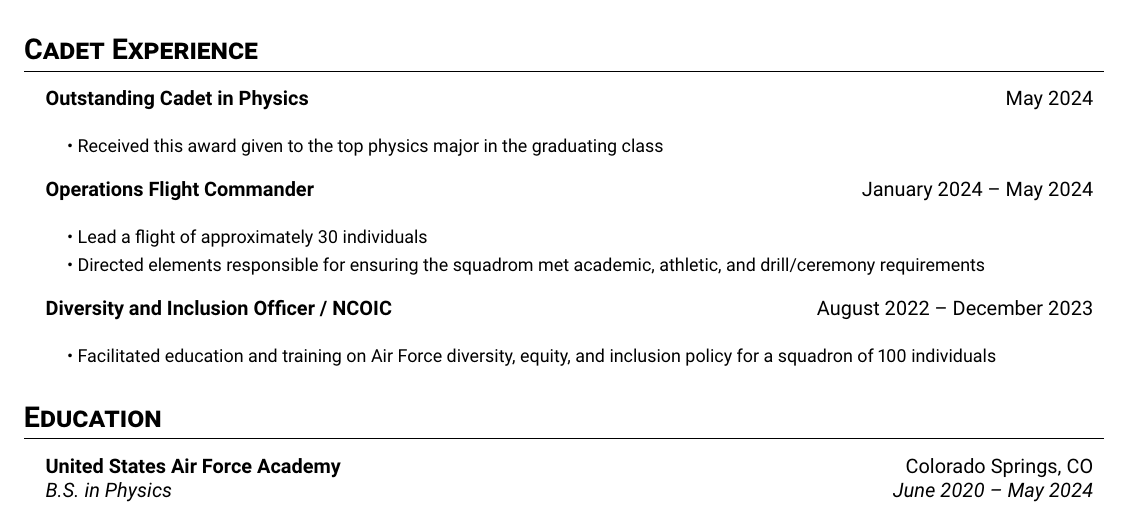
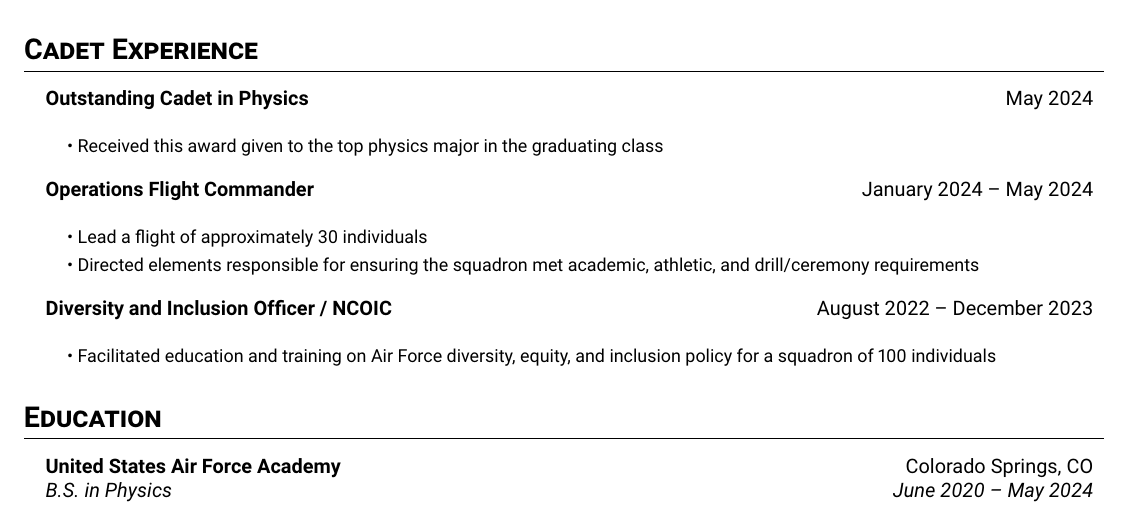
Before and after one commit to StarConquest/resume, a LaTeX CV (eastman_cv.tex): part of the page, cut so that both start at the same text. Compiled offline with pdfLaTeX.

Commit message:
Resume CAO 29 Jun 1630 UTC

```diff
--- a/eastman_cv.tex
+++ b/eastman_cv.tex
@@ -102,7 +102,7 @@
 	\resumeSubheading{Operations Flight Commander}{January 2024 -- May 2024}{}{}
 	\resumeSubHeadingList
 		\resumeItem{\textbullet\ Lead a flight of approximately 30 individuals}
-		\resumeItem{\textbullet\ Directed elements responsible for ensuring the squadrom met academic, athletic, and drill/ceremony requirements}
+		\resumeItem{\textbullet\ Directed elements responsible for ensuring the squadron met academic, athletic, and drill/ceremony requirements}
 	\resumeSubHeadingListEnd
 	\resumeSubheading{Diversity and Inclusion Officer / NCOIC}{August 2022 -- December 2023}{}{}
 	\resumeSubHeadingList
```
